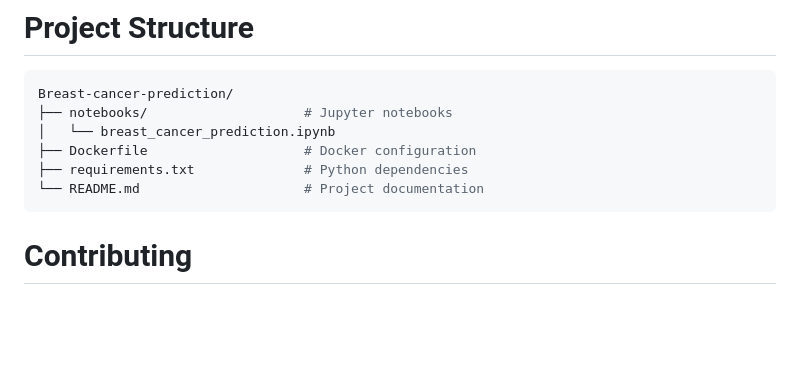
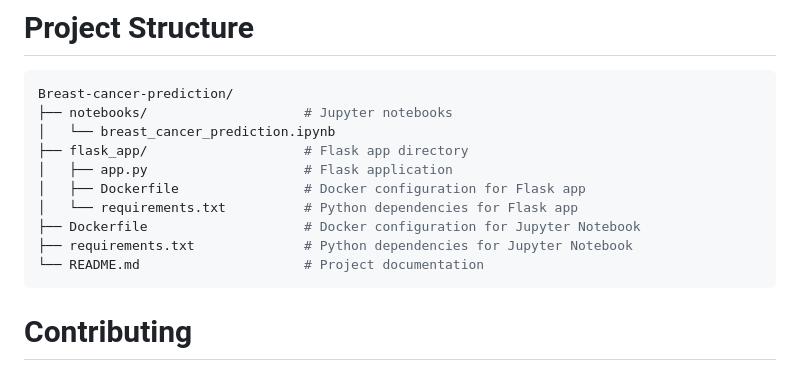
Before and after one commit to Ilagri/Breast-cancer-prediction, a Markdown page: README.md, the part around the change. Rendered like a GitHub page; blank space fills up the shorter version.

Commit message:
Update README.md
added a new structure that contains the FLASK app

````diff
--- a/README.md
+++ b/README.md
@@ -123,8 +123,12 @@ Click the 8888 link in [Play with Docker](https://labs.play-with-docker.com/) to
 Breast-cancer-prediction/
 ├── notebooks/                    # Jupyter notebooks
 │   └── breast_cancer_prediction.ipynb
-├── Dockerfile                    # Docker configuration
-├── requirements.txt              # Python dependencies
+├── flask_app/                    # Flask app directory
+│   ├── app.py                    # Flask application
+│   ├── Dockerfile                # Docker configuration for Flask app
+│   └── requirements.txt          # Python dependencies for Flask app
+├── Dockerfile                    # Docker configuration for Jupyter Notebook
+├── requirements.txt              # Python dependencies for Jupyter Notebook
 └── README.md                     # Project documentation
 ```
 
````
